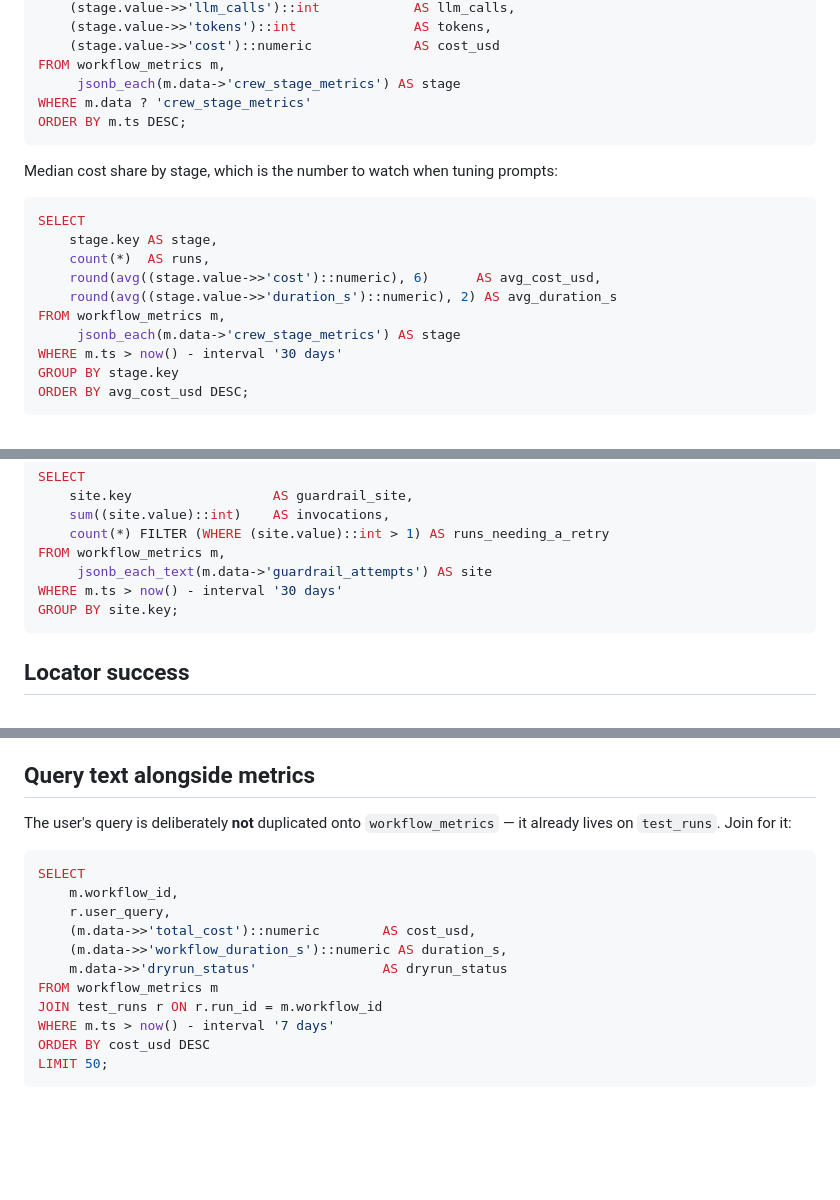
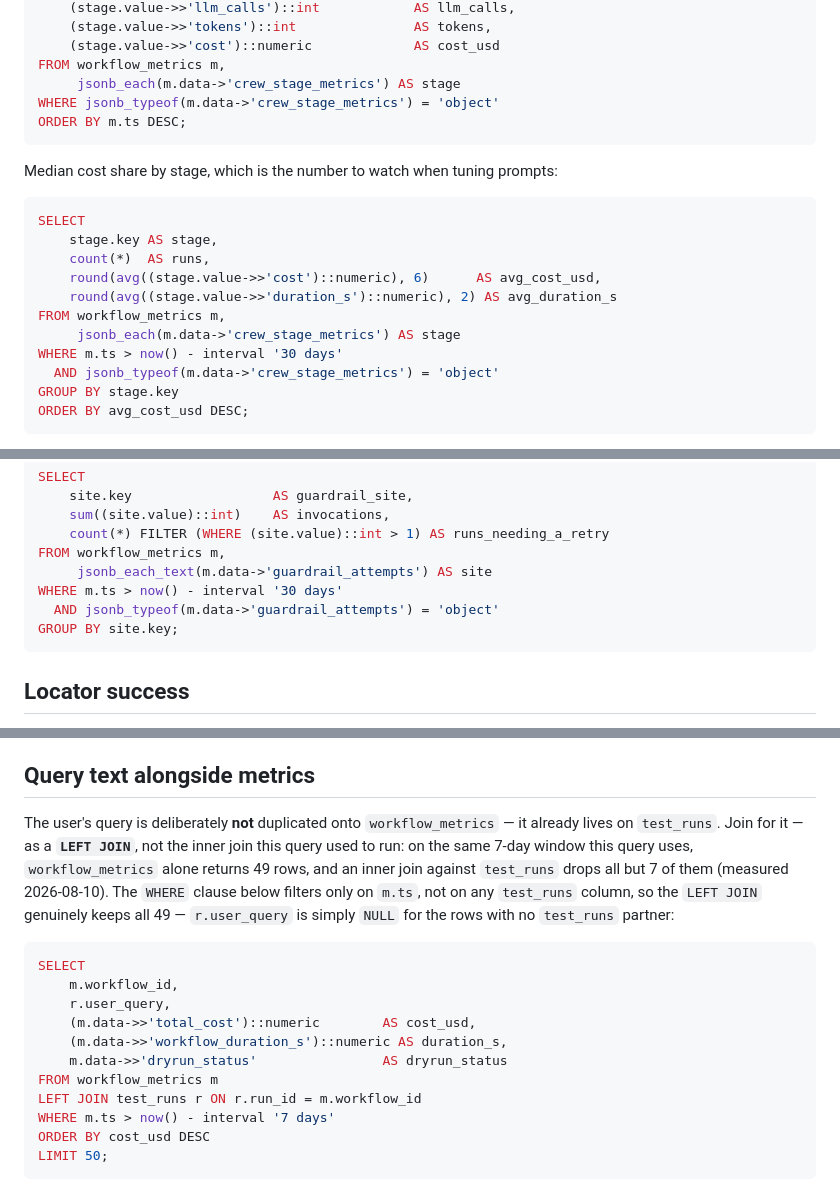
Before and after one commit to monkscode/Natural-Language-to-Robot-Framework, a Markdown page: docs/OBSERVABILITY_GRAFANA.md, 3 parts joined by grey strips. Drawn GitHub-style; blank space fills up the shorter version.

Commit message:
Guard the operator doc's SQL examples and make the query-text join honest
Same root cause as the dashboard fix: three copy-pasteable examples
(crew stage per run, median cost share by stage, guardrail attempts
per site) called jsonb_each/jsonb_each_text with only a data ? 'key'
check, which admits JSON null and errors. Add jsonb_typeof.

The "query text alongside metrics" example used a bare JOIN against
test_runs, which measured on its own 7-day window keeps 7 of the 49
workflow_metrics rows. Make it a LEFT JOIN - the WHERE clause here
filters only on workflow_metrics.ts, so unlike the locator-success
query above it, the LEFT JOIN genuinely recovers the other 42 rows
rather than having them filtered back out.

Every SQL block in this file now runs clean against the live database.

````diff
--- a/docs/OBSERVABILITY_GRAFANA.md
+++ b/docs/OBSERVABILITY_GRAFANA.md
@@ -121,7 +121,7 @@ SELECT
     (stage.value->>'cost')::numeric             AS cost_usd
 FROM workflow_metrics m,
      jsonb_each(m.data->'crew_stage_metrics') AS stage
-WHERE m.data ? 'crew_stage_metrics'
+WHERE jsonb_typeof(m.data->'crew_stage_metrics') = 'object'
 ORDER BY m.ts DESC;
 ```
 
@@ -136,6 +136,7 @@ SELECT
 FROM workflow_metrics m,
      jsonb_each(m.data->'crew_stage_metrics') AS stage
 WHERE m.ts > now() - interval '30 days'
+  AND jsonb_typeof(m.data->'crew_stage_metrics') = 'object'
 GROUP BY stage.key
 ORDER BY avg_cost_usd DESC;
 ```
@@ -191,6 +192,7 @@ SELECT
 FROM workflow_metrics m,
      jsonb_each_text(m.data->'guardrail_attempts') AS site
 WHERE m.ts > now() - interval '30 days'
+  AND jsonb_typeof(m.data->'guardrail_attempts') = 'object'
 GROUP BY site.key;
 ```
 
@@ -284,7 +286,12 @@ apart (a row with metrics got as far as delivering code).
 ## Query text alongside metrics
 
 The user's query is deliberately **not** duplicated onto `workflow_metrics` — it already
-lives on `test_runs`. Join for it:
+lives on `test_runs`. Join for it — as a **`LEFT JOIN`**, not the inner join this query
+used to run: on the same 7-day window this query uses, `workflow_metrics` alone returns
+49 rows, and an inner join against `test_runs` drops all but 7 of them (measured
+2026-08-10). The `WHERE` clause below filters only on `m.ts`, not on any `test_runs`
+column, so the `LEFT JOIN` genuinely keeps all 49 — `r.user_query` is simply `NULL` for
+the rows with no `test_runs` partner:
 
 ```sql
 SELECT
@@ -294,7 +301,7 @@ SELECT
     (m.data->>'workflow_duration_s')::numeric AS duration_s,
     m.data->>'dryrun_status'                AS dryrun_status
 FROM workflow_metrics m
-JOIN test_runs r ON r.run_id = m.workflow_id
+LEFT JOIN test_runs r ON r.run_id = m.workflow_id
 WHERE m.ts > now() - interval '7 days'
 ORDER BY cost_usd DESC
 LIMIT 50;
````
